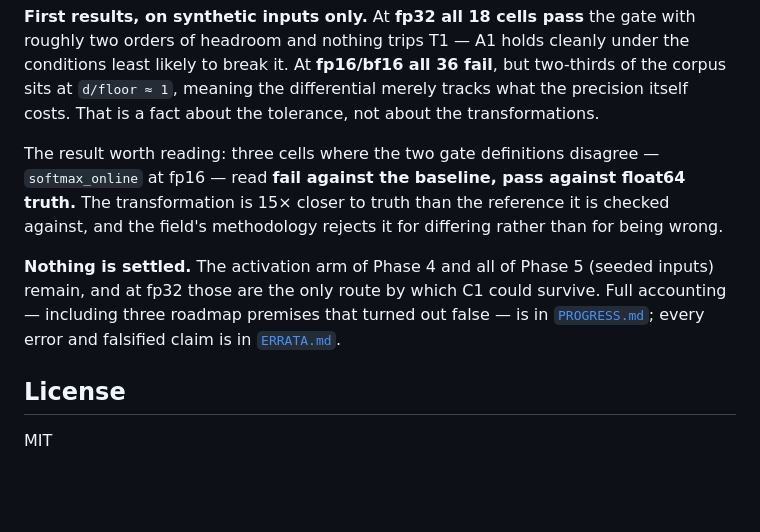
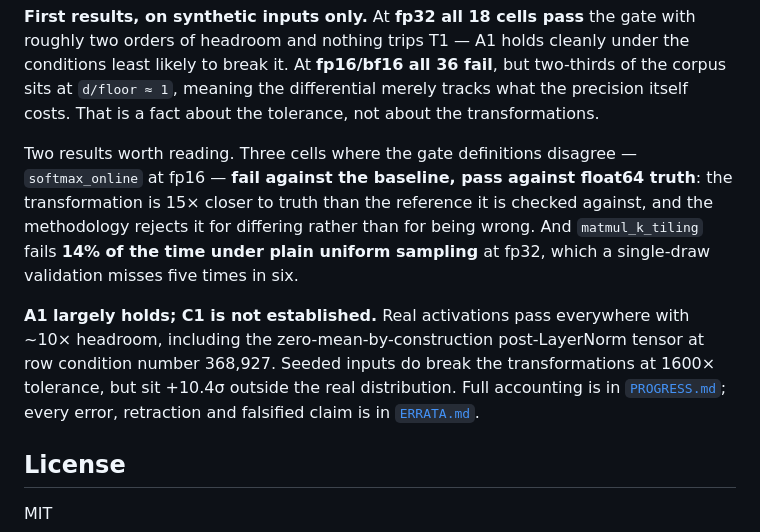
Before and after one commit to AyaanFaisal21/SuperOptimizerVerification, a Markdown page: README.md, the part around the change. Drawn GitHub-style; blank space fills up the shorter version.

```diff
--- a/README.md
+++ b/README.md
@@ -73,16 +73,18 @@ of the corpus sits at `d/floor ≈ 1`, meaning the differential merely tracks wh
 precision itself costs. That is a fact about the tolerance, not about the
 transformations.
 
-The result worth reading: three cells where the two gate definitions disagree —
-`softmax_online` at fp16 — read **fail against the baseline, pass against float64
-truth.** The transformation is 15× closer to truth than the reference it is checked
-against, and the field's methodology rejects it for differing rather than for being
-wrong.
+Two results worth reading. Three cells where the gate definitions disagree —
+`softmax_online` at fp16 — **fail against the baseline, pass against float64 truth**:
+the transformation is 15× closer to truth than the reference it is checked against,
+and the methodology rejects it for differing rather than for being wrong. And
+`matmul_k_tiling` fails **14% of the time under plain uniform sampling** at fp32,
+which a single-draw validation misses five times in six.
 
-**Nothing is settled.** The activation arm of Phase 4 and all of Phase 5 (seeded
-inputs) remain, and at fp32 those are the only route by which C1 could survive.
-Full accounting — including three roadmap premises that turned out false — is in
-[`PROGRESS.md`](PROGRESS.md); every error and falsified claim is in
+**A1 largely holds; C1 is not established.** Real activations pass everywhere with
+~10× headroom, including the zero-mean-by-construction post-LayerNorm tensor at row
+condition number 368,927. Seeded inputs do break the transformations at 1600×
+tolerance, but sit +10.4σ outside the real distribution. Full accounting is in
+[`PROGRESS.md`](PROGRESS.md); every error, retraction and falsified claim is in
 [`ERRATA.md`](ERRATA.md).
 
 ## License
```
Also changed, not shown: NOTEBOOK.md (+75 -0 lines), PROGRESS.md (+11 -6 lines).
